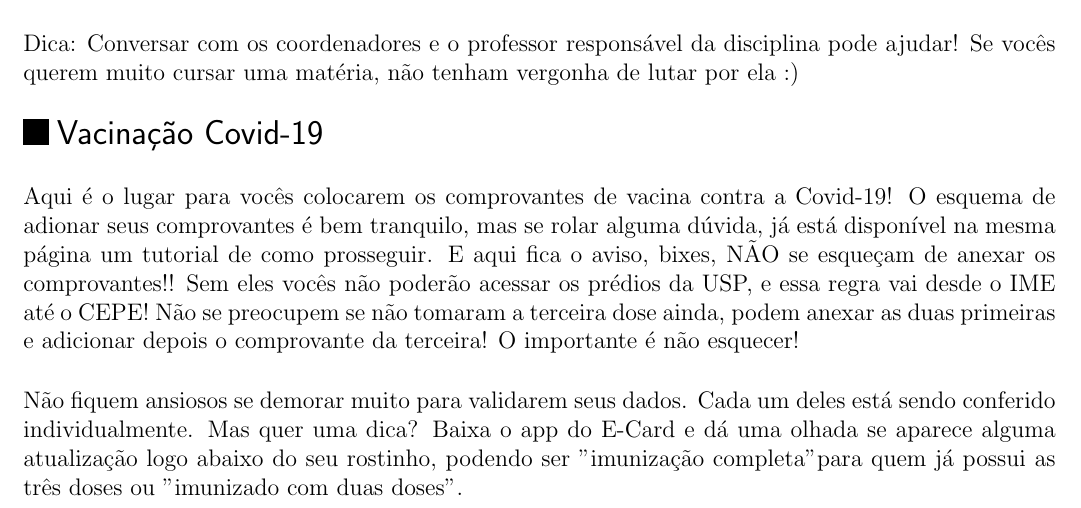
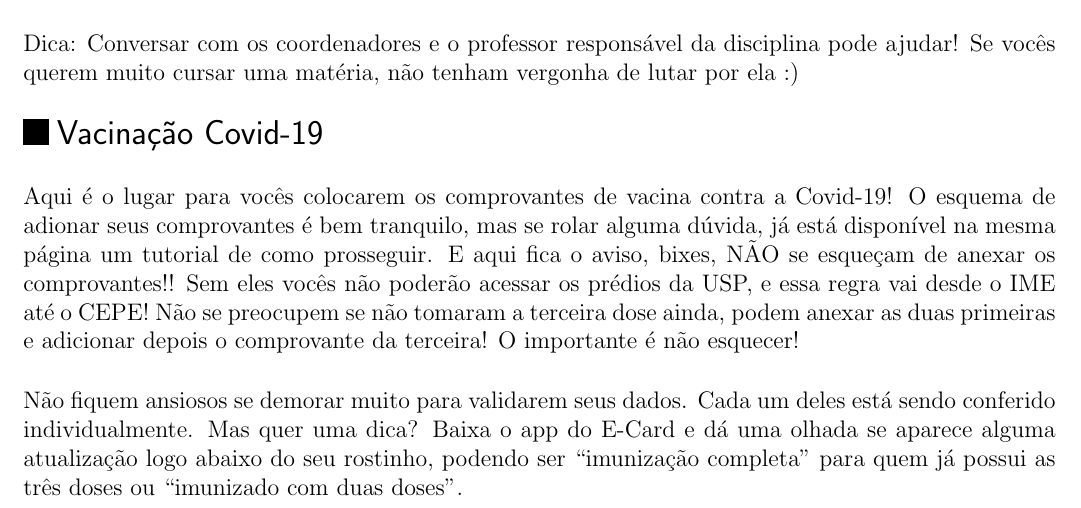
Before and after one commit to Kazuo256/guiadobixo, a LaTeX document (src/GuiaDoBixo.tex, which reads src/jupiter.tex): part of page 44 of 113, cut so that both start at the same text. Compiled offline with pdfLaTeX.

Commit message:
Update jupiter.tex

```diff
--- a/src/jupiter.tex
+++ b/src/jupiter.tex
@@ -224,7 +224,7 @@ primeiras e adicionar depois o comprovante da terceira! O importante é não esq
 Não fiquem ansiosos se demorar muito para validarem seus dados. Cada um deles está
 sendo conferido individualmente. Mas quer uma dica? Baixa o app do E-Card e dá uma
 olhada se aparece alguma atualização logo abaixo do seu rostinho, podendo ser
-"imunização completa" para quem já possui as três doses ou "imunizado com duas doses".
+``imunização completa'' para quem já possui as três doses ou ``imunizado com duas doses''.
 
 \end{subsecao}
 
```
